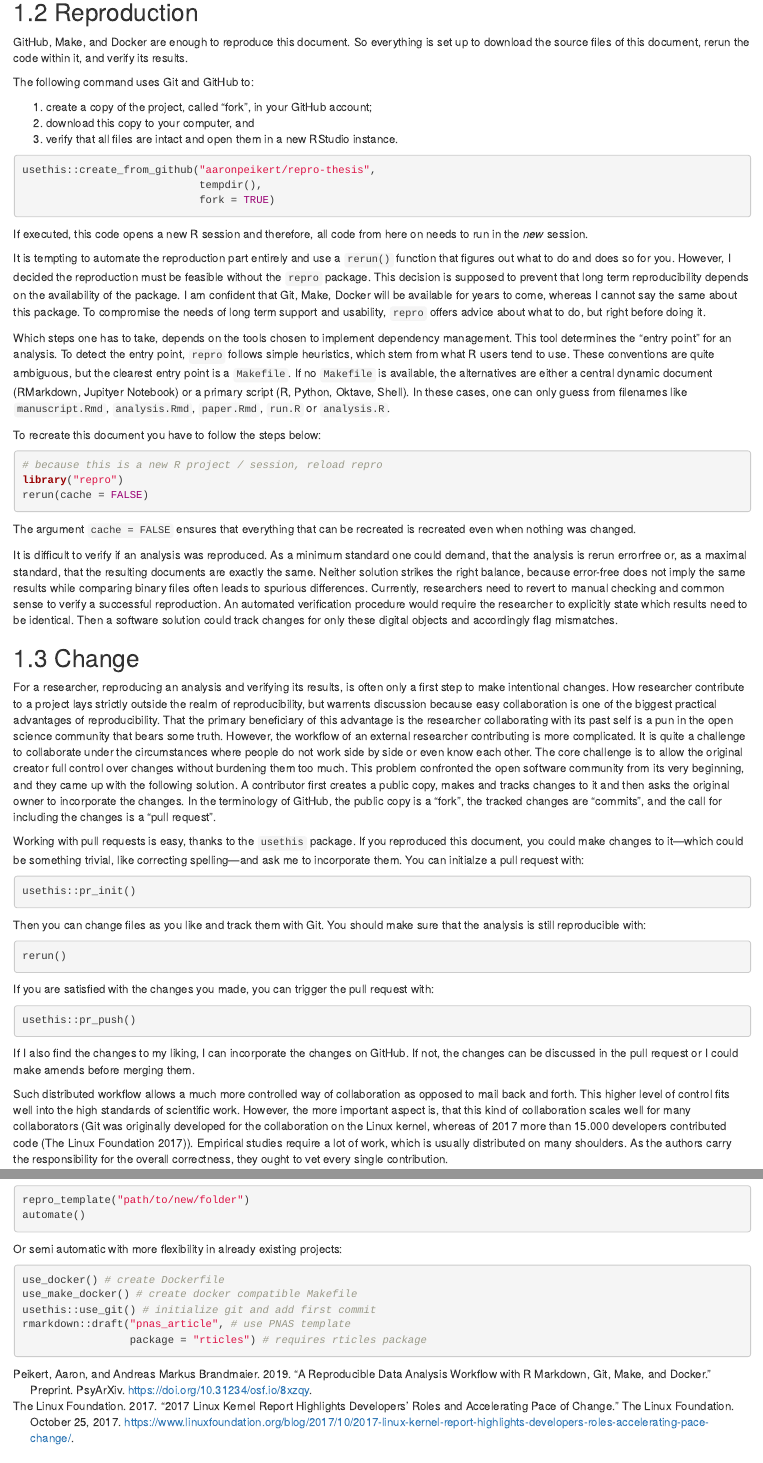
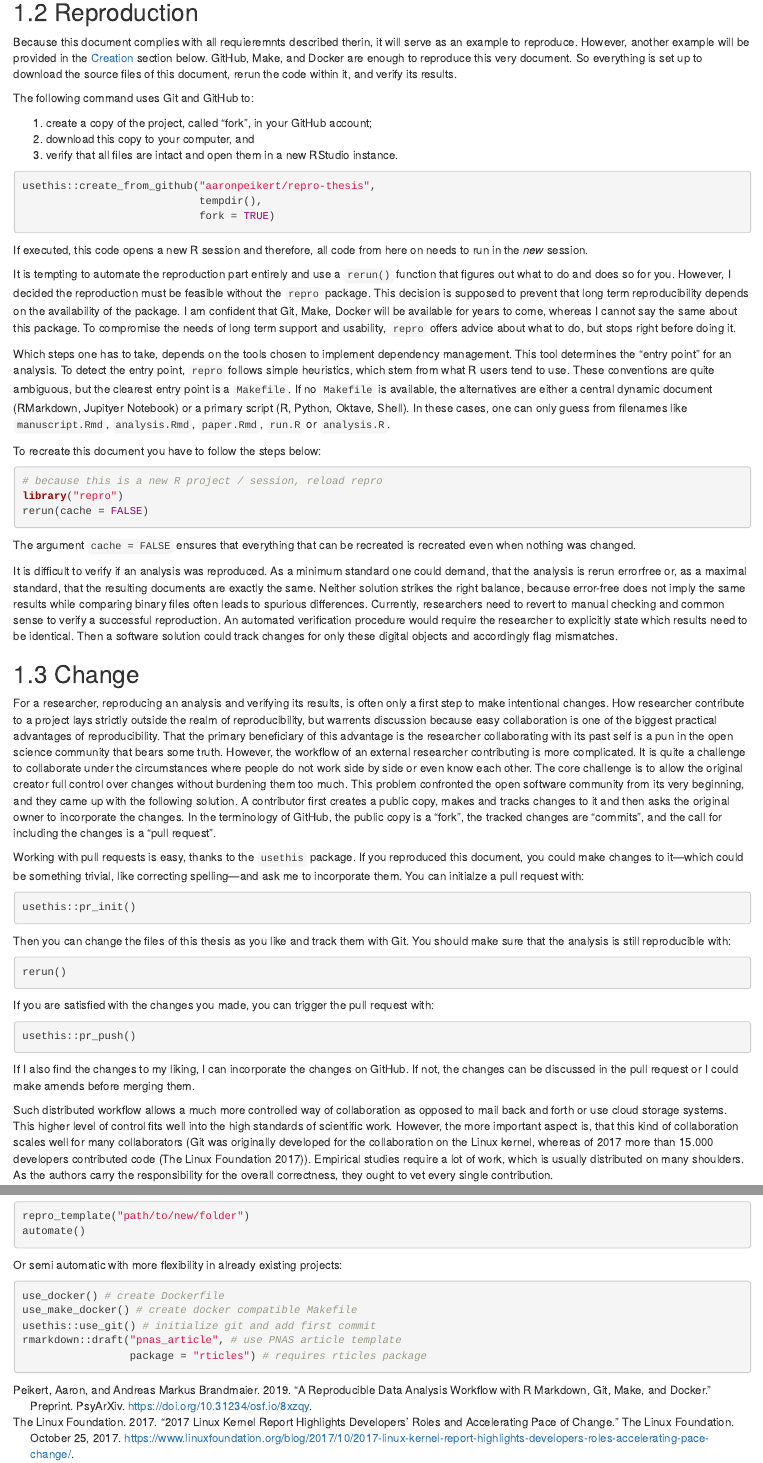
Before and after one commit to aaronpeikert/repro-thesis, an R Markdown document (03-workflow.Rmd): the page in a window 1100 px wide, from 1770 px down before the commit and from 1750 px down after it, so that both start at the same text, and a second part further down, joined at a grey line. Rendered offline with R 4.5, knitr and Pandoc, with nearby package versions; drawn as R Markdown's standard HTML page in place of the format the file asks for; some code elsewhere in the file could not run offline.

Commit message:
minor changes

````diff
--- a/03-workflow.Rmd
+++ b/03-workflow.Rmd
@@ -78,7 +78,9 @@ options(opts)
 
 ## Reproduction
 
-GitHub, Make, and Docker are enough to reproduce this document.
+Because this document complies with all requieremnts described therin, it will serve as an example to reproduce.
+However, another example will be provided in the [Creation] section below.
+GitHub, Make, and Docker are enough to reproduce this very document.
 So everything is set up to download the source files of this document, rerun the code within it, and verify its results.
 
 The following command uses Git and GitHub to:
@@ -99,7 +101,7 @@ It is tempting to automate the reproduction part entirely and use a `rerun()` fu
 However, I decided the reproduction must be feasible without the `repro` package.
 This decision is supposed to prevent that long term reproducibility depends on the availability of the package.
 I am confident that Git, Make, Docker will be available for years to come, whereas I cannot say the same about this package.
-To compromise the needs of long term support and usability, `repro` offers advice about what to do, but right before doing it.
+To compromise the needs of long term support and usability, `repro` offers advice about what to do, but stops right before doing it.
 
 Which steps one has to take, depends on the tools chosen to implement dependency management.
 This tool determines the "entry point" for an analysis.
@@ -145,7 +147,7 @@ You can initialze a pull request with:
 usethis::pr_init()
 ```
 
-Then you can change files as you like and track them with Git.
+Then you can change the files of this thesis as you like and track them with Git.
 You should make sure that the analysis is still reproducible with:
 
 ```{r, eval=FALSE}
@@ -158,9 +160,10 @@ If you are satisfied with the changes you made, you can trigger the pull request
 usethis::pr_push()
 ```
 
-If I also find the changes to my liking, I can incorporate the changes on GitHub. If not, the changes can be discussed in the pull request or I could make amends before merging them.
+If I also find the changes to my liking, I can incorporate the changes on GitHub.
+If not, the changes can be discussed in the pull request or I could make amends before merging them.
 
-Such distributed workflow allows a much more controlled way of collaboration as opposed to mail back and forth.
+Such distributed workflow allows a much more controlled way of collaboration as opposed to mail back and forth or use cloud storage systems.
 This higher level of control fits well into the high standards of scientific work.
 However, the more important aspect is, that this kind of collaboration scales well for many collaborators (Git was originally developed for the collaboration on the Linux kernel, whereas of 2017 more than 15.000 developers contributed code [@thelinuxfoundation2017LinuxKernel2017]).
 Empirical studies require a lot of work, which is usually distributed on many shoulders.
@@ -256,6 +259,6 @@ Or semi automatic with more flexibility in already existing projects:
 use_docker() # create Dockerfile
 use_make_docker() # create docker compatible Makefile
 usethis::use_git() # initialize git and add first commit
-rmarkdown::draft("pnas_article", # use PNAS template
+rmarkdown::draft("pnas_article", # use PNAS article template
                  package = "rticles") # requires rticles package
 ```
````
Also changed, not shown: 03-workflow.Rmd (4 more changed lines).
